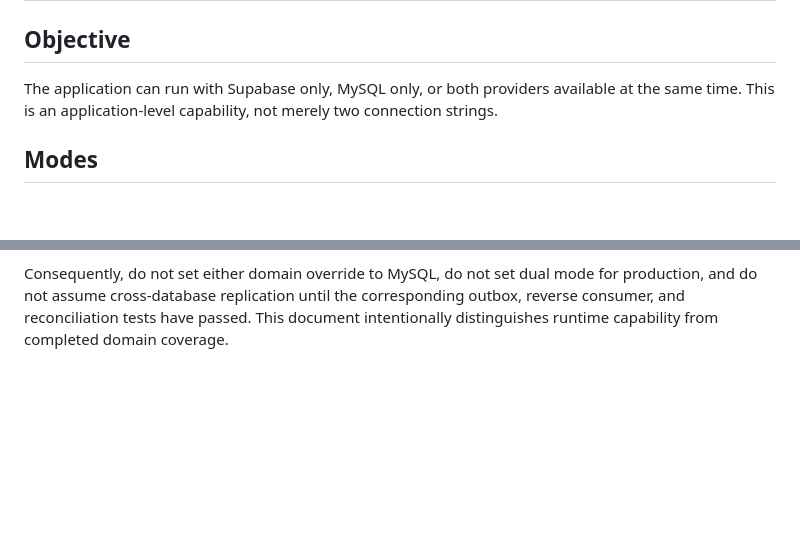
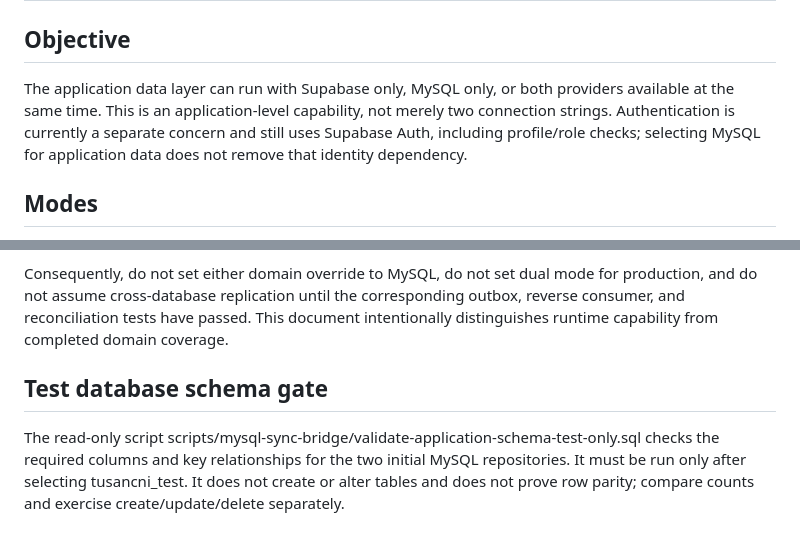
Before and after one commit to tusanbot/website, a Markdown page: docs/architecture/dual-database-runtime.md, 2 parts joined by grey strips. Drawn GitHub-style; blank space fills up the shorter version.

Commit message:
docs(data): document auth boundary and MySQL schema gate

```diff
--- a/docs/architecture/dual-database-runtime.md
+++ b/docs/architecture/dual-database-runtime.md
@@ -2,7 +2,7 @@
 
 ## Objective
 
-The application can run with Supabase only, MySQL only, or both providers available at the same time. This is an application-level capability, not merely two connection strings.
+The application data layer can run with Supabase only, MySQL only, or both providers available at the same time. This is an application-level capability, not merely two connection strings. Authentication is currently a separate concern and still uses Supabase Auth, including profile/role checks; selecting MySQL for application data does not remove that identity dependency.
 
 ## Modes
 
@@ -60,3 +60,8 @@ Dual synchronization:
 The runtime resolver and guarded server-only MySQL pool are foundational infrastructure. Blog administration is being moved behind a provider-selectable repository. The existing Supabase outbox and MySQL consumer cover only a seven-table content pilot and only Supabase-to-MySQL delivery. Reverse replication and the rest of the website domains (orders, payments, profiles, services, notifications, social orders, discounts, AI profiles, and other RPC-backed flows) remain outside the pilot.
 
 Consequently, do not set either domain override to MySQL, do not set dual mode for production, and do not assume cross-database replication until the corresponding outbox, reverse consumer, and reconciliation tests have passed. This document intentionally distinguishes runtime capability from completed domain coverage.
+
+
+## Test database schema gate
+
+The read-only script scripts/mysql-sync-bridge/validate-application-schema-test-only.sql checks the required columns and key relationships for the two initial MySQL repositories. It must be run only after selecting tusancni_test. It does not create or alter tables and does not prove row parity; compare counts and exercise create/update/delete separately.
```
